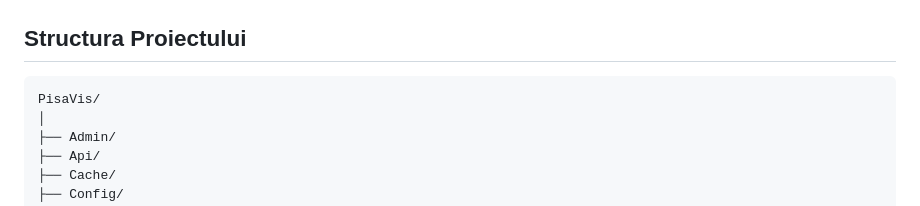
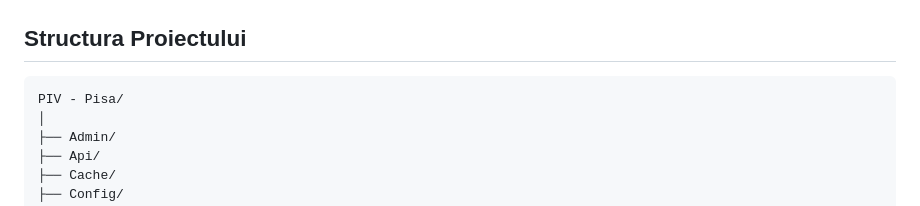
Before and after one commit to madabitiusca/PIV-PISA-Results-Visualizer---Magdala, a Markdown page: README.md, the part around the change. Rendered like a GitHub page.

````diff
--- a/README.md
+++ b/README.md
@@ -64,7 +64,7 @@ Date privind indicatorii educationali:
 ## Structura Proiectului
 
 ```text
-PisaVis/
+PIV - Pisa/
 │
 ├── Admin/
 ├── Api/
````
